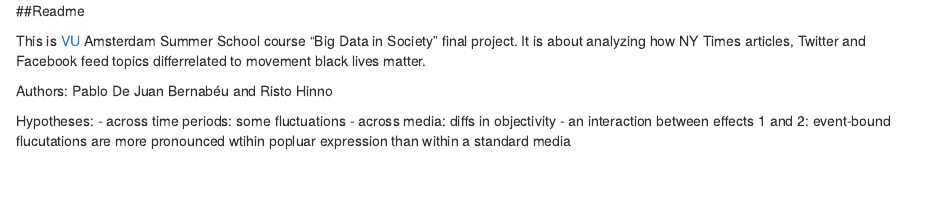
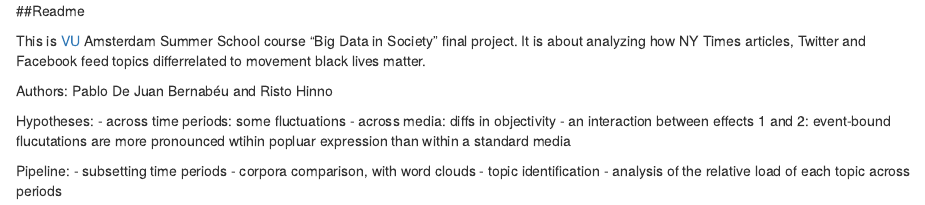
Before and after one commit to RRisto/Summer-school-course-project, an R Markdown document (readme.Rmd): the page in a window 1100 px wide, from its top. Rendered offline with R 4.5, knitr and Pandoc, with nearby package versions.

Commit message:
Update readme.Rmd

```diff
--- a/readme.Rmd
+++ b/readme.Rmd
@@ -8,3 +8,9 @@ Hypotheses:
 - across time periods: some fluctuations
 - across media: diffs in objectivity
 - an interaction between effects 1 and 2: event-bound flucutations are more pronounced wtihin popluar expression than within a standard media
+
+Pipeline:
+- subsetting time periods
+- corpora comparison, with word clouds
+- topic identification
+- analysis of the relative load of each topic across periods
```
